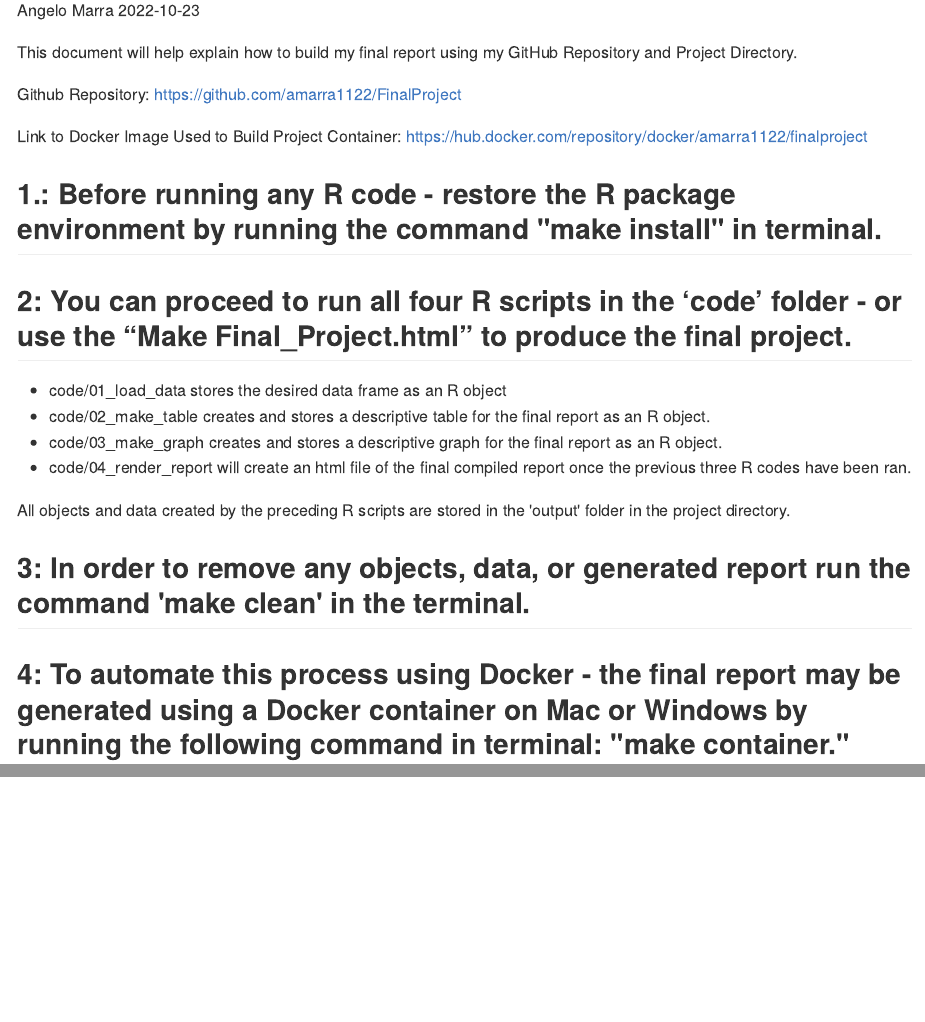
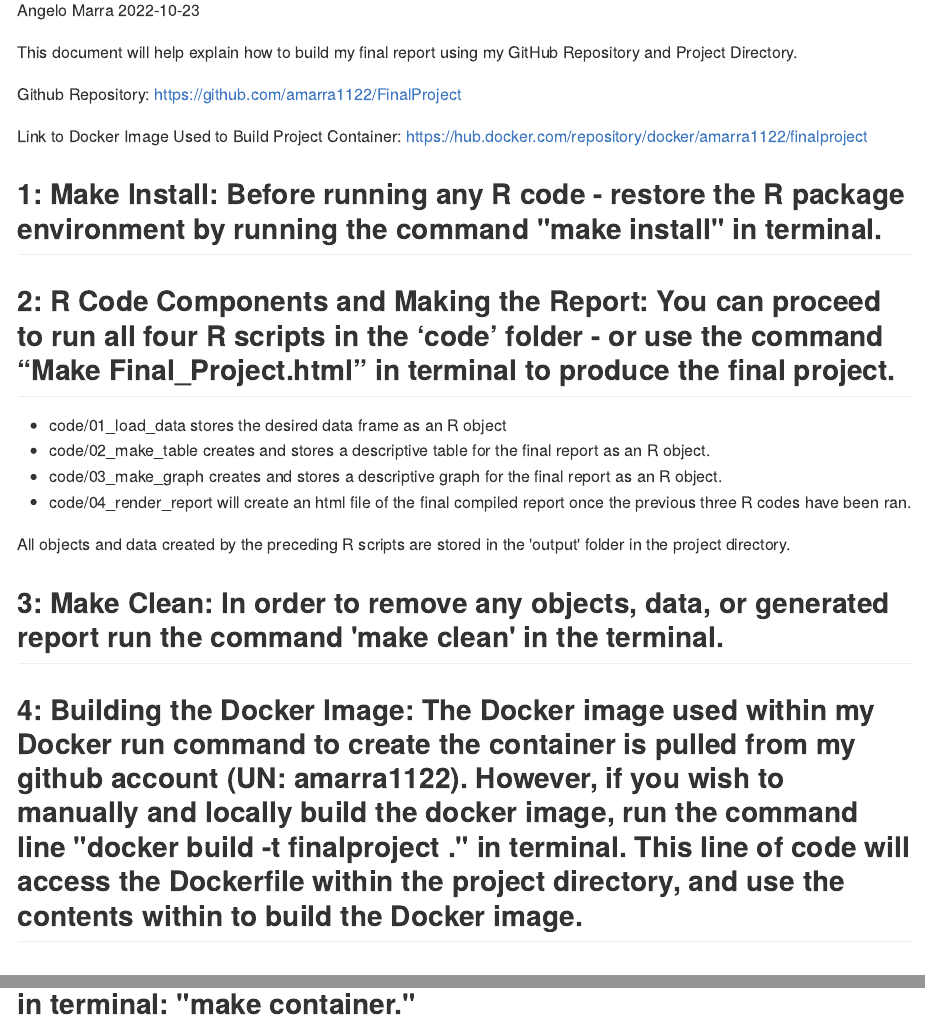
Before and after one commit to amarra1122/FinalProject, an R Markdown document (README.Rmd): the page in a window 1100 px wide, from 110 px down, and a second part further down, joined at a grey line. The pictures show the output file README.md that the author committed with the source, drawn offline in the style of GitHub.

Commit message:
Edited ReadMe to clarify creating the report using make, and added a section that describes how to build the docker image locally rather than grabbing it from Dockerhub. Sorry David.

```diff
--- a/README.Rmd
+++ b/README.Rmd
@@ -18,9 +18,9 @@ Github Repository:
 Link to Docker Image Used to Build Project Container:
 <https://hub.docker.com/repository/docker/amarra1122/finalproject>
 
-## **1.:** Before running any R code - restore the R package environment by running the command "make install" in terminal.
+## **1: Make Install:** Before running any R code - restore the R package environment by running the command **"make install"** in terminal.
 
-## **2:** You can proceed to run all four R scripts in the ‘code’ folder - or use the “Make Final_Project.html” to produce the final project.
+## **2: R Code Components and Making the Report:** You can proceed to run all four R scripts in the ‘code’ folder - or use the command **“Make Final_Project.html”** in terminal to produce the final project.
 * code/01_load_data stores the desired data frame as an R object
 * code/02_make_table creates and stores a descriptive table for the final report as an R object.
 * code/03_make_graph creates and stores a descriptive graph for the final report as an R object.
@@ -28,6 +28,6 @@ Link to Docker Image Used to Build Project Container:
 
 All objects and data created by the preceding R scripts are stored in the 'output' folder in the project directory.
 
-## **3:** In order to remove any objects, data, or generated report run the command 'make clean' in the terminal.
+## **3: Make Clean:** In order to remove any objects, data, or generated report run the command **'make clean'** in the terminal.
 
-## **4:** To automate this process using Docker - the final report may be generated using a Docker container on Mac or Windows by running the following command in terminal: "make container."
+## **4: Building the Docker Image:** The Docker image used within my Docker run command to create the container is pulled from my github account (UN: amarra1122). However, if you wish to manually and locally build the docker image, run the command line **"docker build -t finalproject ."** in terminal. This line of code will access the Dockerfile within the project directory, and use the contents within to build the Docker image.
```
Also changed, not shown: README.md, README.Rmd (2 more changed lines), 1 other file.
